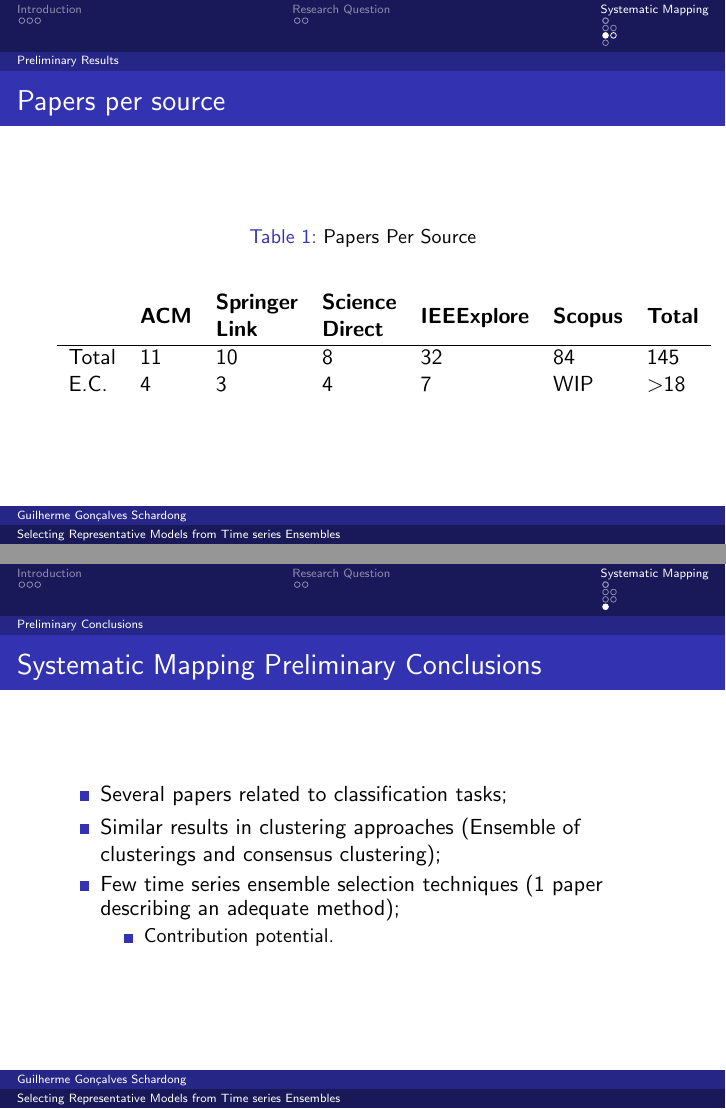
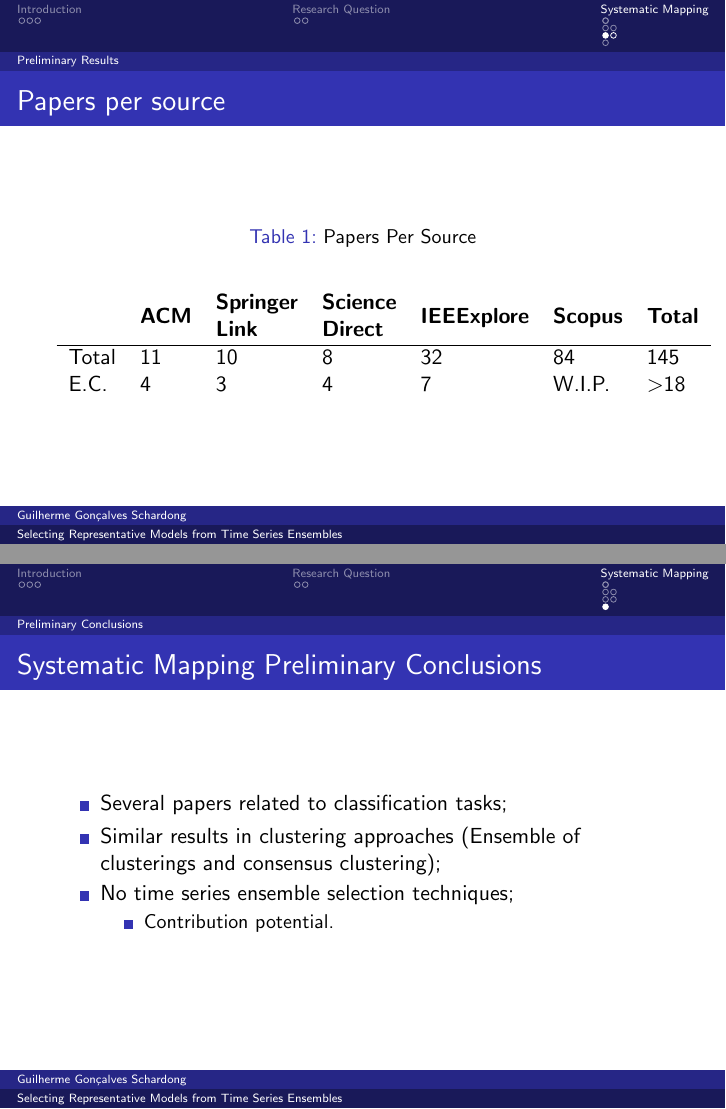
Before and after one commit to schardong/inf2710, LaTeX slides (assignment4/slides.tex): pages 11 and 13 of 14, joined at a grey line. Compiled offline with pdfLaTeX; a LaTeX package or settings file that is missing is left out.

Commit message:
Capitalized a title character. Changed an item in the conclusions.

```diff
--- a/assignment4/slides.tex
+++ b/assignment4/slides.tex
@@ -28,7 +28,7 @@
 
 %\captionsetup{compatibility=false}
 
-\title{Selecting Representative Models from Time series Ensembles}
+\title{Selecting Representative Models from Time Series Ensembles}
 \author{Guilherme Gon\c{c}alves Schardong}
 \date{\today}
 
@@ -106,7 +106,7 @@
     \begin{tabular}{lllllll}
       & \textbf{ACM} & \textbf{\begin{tabular}[c]{@{}l@{}}Springer\\ Link\end{tabular}} & \textbf{\begin{tabular}[c]{@{}l@{}}Science\\ Direct\end{tabular}} & \textbf{IEEExplore} & \textbf{Scopus} & \textbf{Total} \\ \hline
       Total & 11           & 10                                                               & 8                                                                 & 32                  & 84              & 145            \\
-      E.C.  & 4            & 3                                                                & 4                                                                 & 7                   & WIP             & \textgreater18
+      E.C.  & 4            & 3                                                                & 4                                                                 & 7                   & W.I.P.             & \textgreater18
     \end{tabular}
   \end{table}
 \end{frame}
@@ -124,7 +124,7 @@
   \begin{itemize}
   \item Several papers related to classification tasks;
   \item Similar results in clustering approaches (Ensemble of clusterings and consensus clustering);
-  \item Few time series ensemble selection techniques (1 paper describing an adequate method);
+  \item No time series ensemble selection techniques;
     \begin{itemize}
     \item Contribution potential.
     \end{itemize}
```
